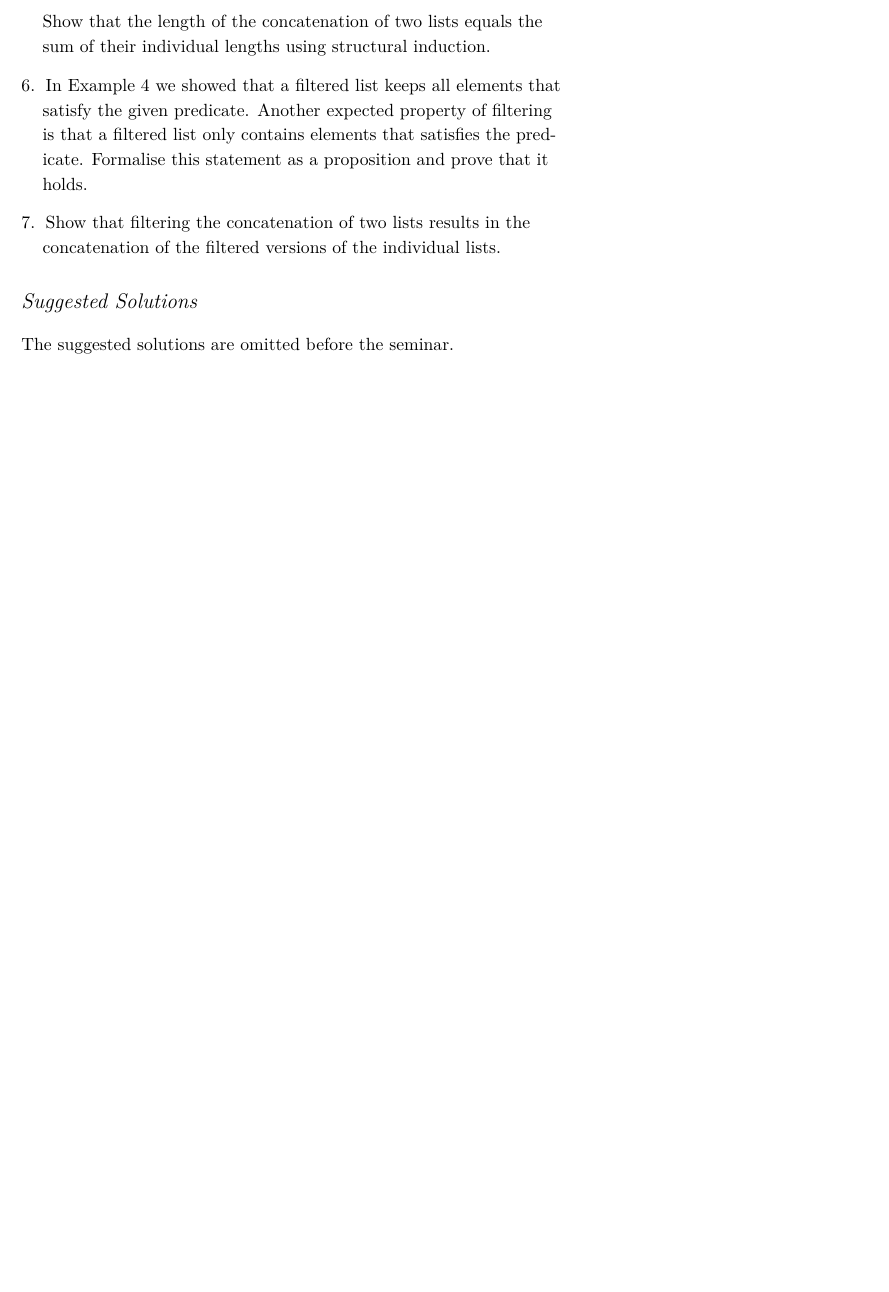
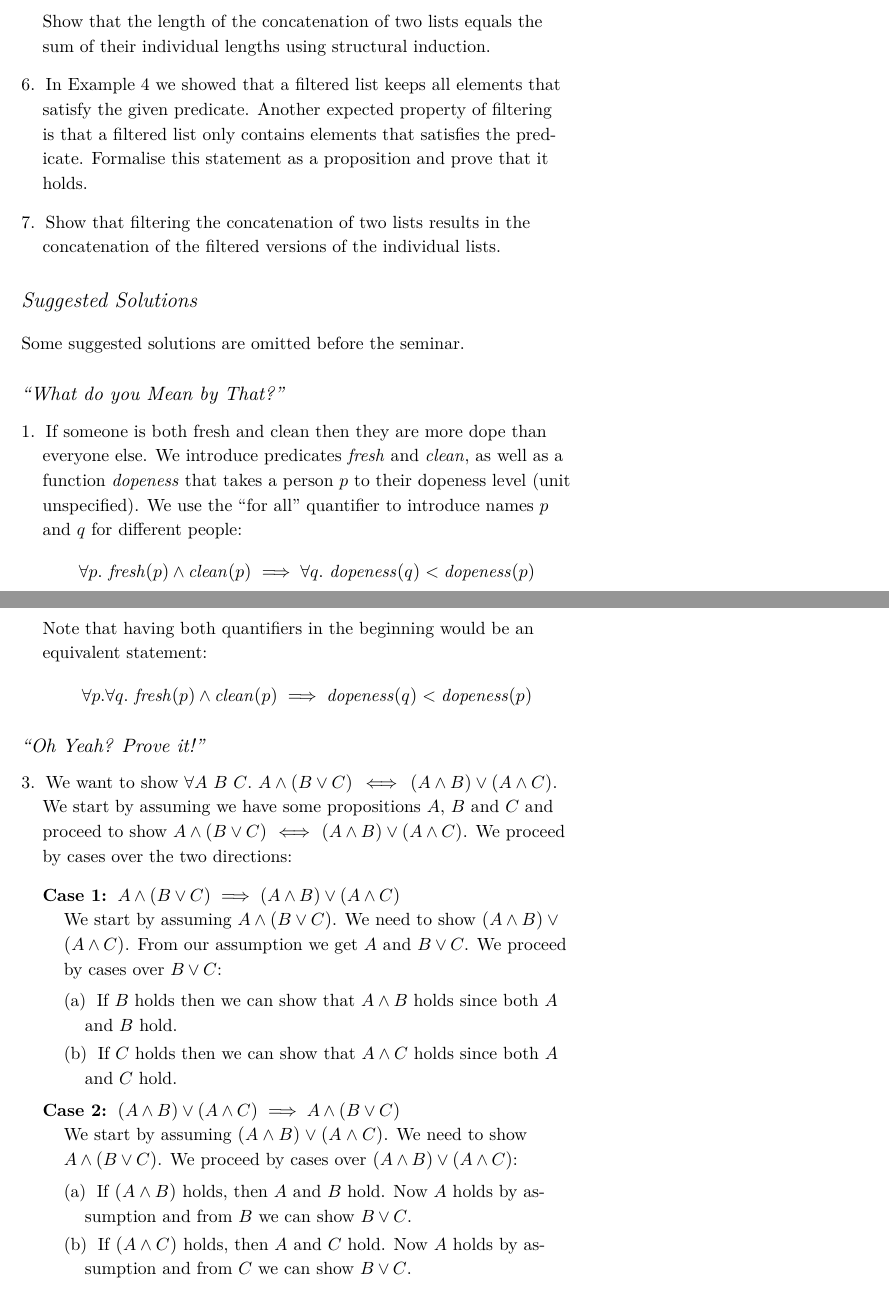
Before and after one commit to EliasC/so-you-think-you-can-prove, a LaTeX document (src/main.tex): part of page 12 of 12 before the commit and two parts of pages 12 and 13 of 13 after it, the two joined at a grey line, cut so that both start at the same text, the shorter picture padded with empty space. Compiled offline with pdfLaTeX.

Commit message:
More cleanup and selected solutions

```diff
--- a/src/main.tex
+++ b/src/main.tex
@@ -5,6 +5,7 @@
 \usepackage{amssymb}
 
 \newcounter{example}
+\newcounter{exc:first:proof}
 \newenvironment{example}
 {\refstepcounter{example}\begin{quote}
 \textbf{Example \arabic{example}}}
@@ -892,12 +917,70 @@ infinity.
 
 \section{Suggested Solutions}
 
-The suggested solutions are omitted before the seminar.
+Some suggested solutions are omitted before the seminar.
+
+\subsection{``What do you Mean by That?''}
+
+\begin{enumerate}
+\item If someone is both fresh and clean then they are more dope
+  than everyone else. We introduce predicates $\mathit{fresh}$ and
+  $\mathit{clean}$, as well as a function $\mathit{dopeness}$ that
+  takes a person $p$ to their dopeness level (unit unspecified).
+  We use the ``for all'' quantifier to introduce names $p$ and $q$
+  for different people:
+  \[
+  \forall p.~\mathit{fresh}(p) \land \mathit{clean}(p) \implies
+  \forall q.~\mathit{dopeness}(q) < \mathit{dopeness}(p)
+  \]
+  Note that having both quantifiers in the beginning would be an
+  equivalent statement:
+  \[
+  \forall p.\forall q.~\mathit{fresh}(p) \land \mathit{clean}(p) \implies
+  \mathit{dopeness}(q) < \mathit{dopeness}(p)
+  \]
+\end{enumerate}
+
+\subsection{``Oh Yeah? Prove it!''}
+
+\begin{enumerate}
+\setcounter{enumi}{\value{exc:first:proof}}
+\item We want to show
+  $\forall A~B~C. ~A \land (B \lor C) \iff (A \land B) \lor (A
+  \land C)$. We start by assuming we have some propositions $A$,
+  $B$ and $C$ and proceed to show
+  $A \land (B \lor C) \iff (A \land B) \lor (A \land C)$. We
+  proceed by cases over the two directions:
+  \begin{itemize}
+  \item[\textbf{Case 1:}] $A \land (B \lor C) \implies (A \land B) \lor (A \land C)$\\
+    %
+    We start by assuming $A \land (B \lor C)$. We need to
+    show $(A \land B) \lor (A \land C)$.
+    %
+    From our assumption we get $A$ and $B \lor C$. We proceed by
+    cases over $B \lor C$:
+    \begin{enumerate}
+    \item If $B$ holds then we can show that $A \land B$ holds
+      since both $A$ and $B$ hold.
+    \item If $C$ holds then we can show that $A \land C$ holds
+      since both $A$ and $C$ hold.
+    \end{enumerate}
+
+  \item[\textbf{Case 2:}]
+    $(A \land B) \lor (A \land C) \implies A \land (B \lor C)$\\
+    %
+    We start by assuming $(A \land B) \lor (A \land C)$. We need
+    to show $A \land (B \lor C)$. We proceed by cases over
+    $(A \land B) \lor (A \land C)$:
+    \begin{enumerate}
+    \item If $(A \land B)$ holds, then $A$ and $B$ hold. Now $A$
+      holds by assumption and from $B$ we can show $B \lor C$.
+    \item If $(A \land C)$ holds, then $A$ and $C$ hold. Now $A$
+      holds by assumption and from $C$ we can show $B \lor C$.
+    \end{enumerate}
+  \end{itemize}
+
+\end{enumerate}
 
 \end{document}
 
-\subsection{Formalising Mathematical Statements}
-
-\subsection{Writing Formal Proofs}
-
 \TODO{Put actual solutions here for now}
```
Also changed, not shown: src/main.tex (118 more changed lines).
